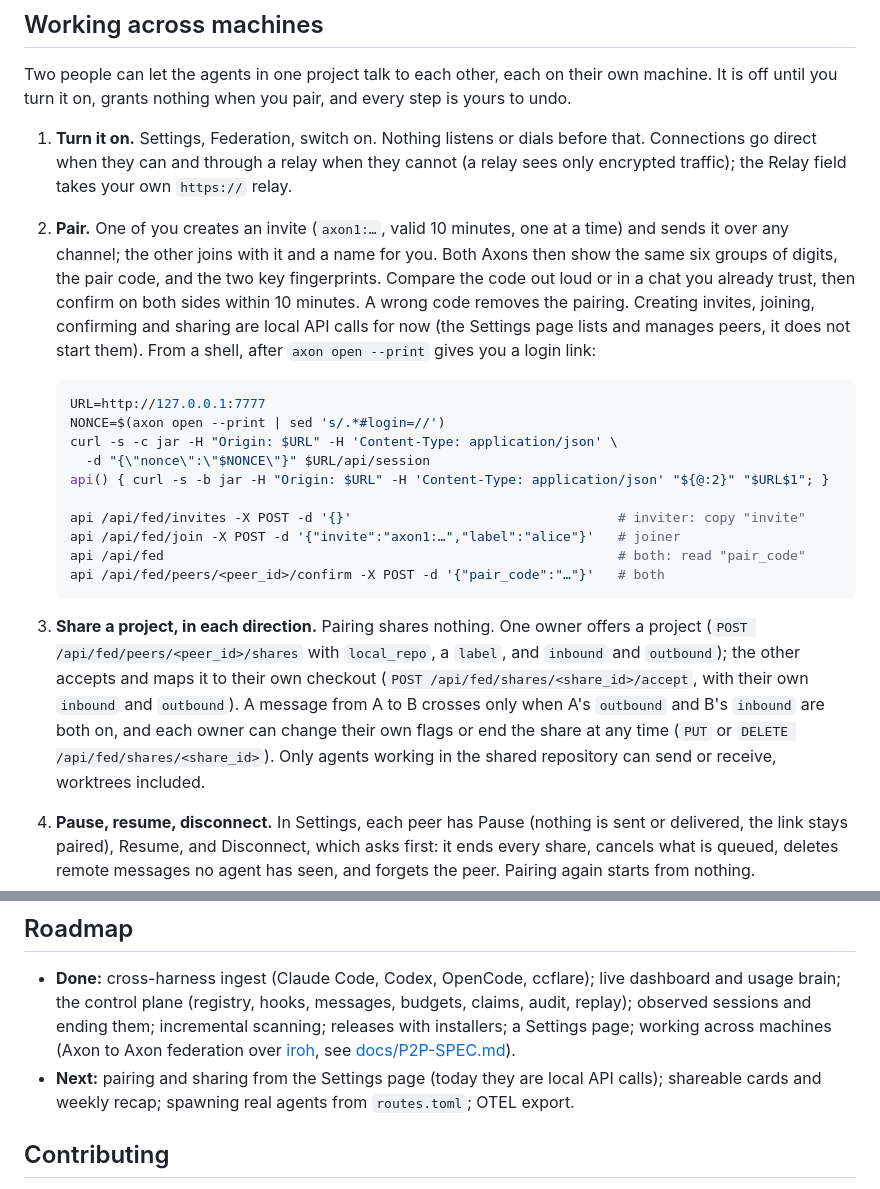
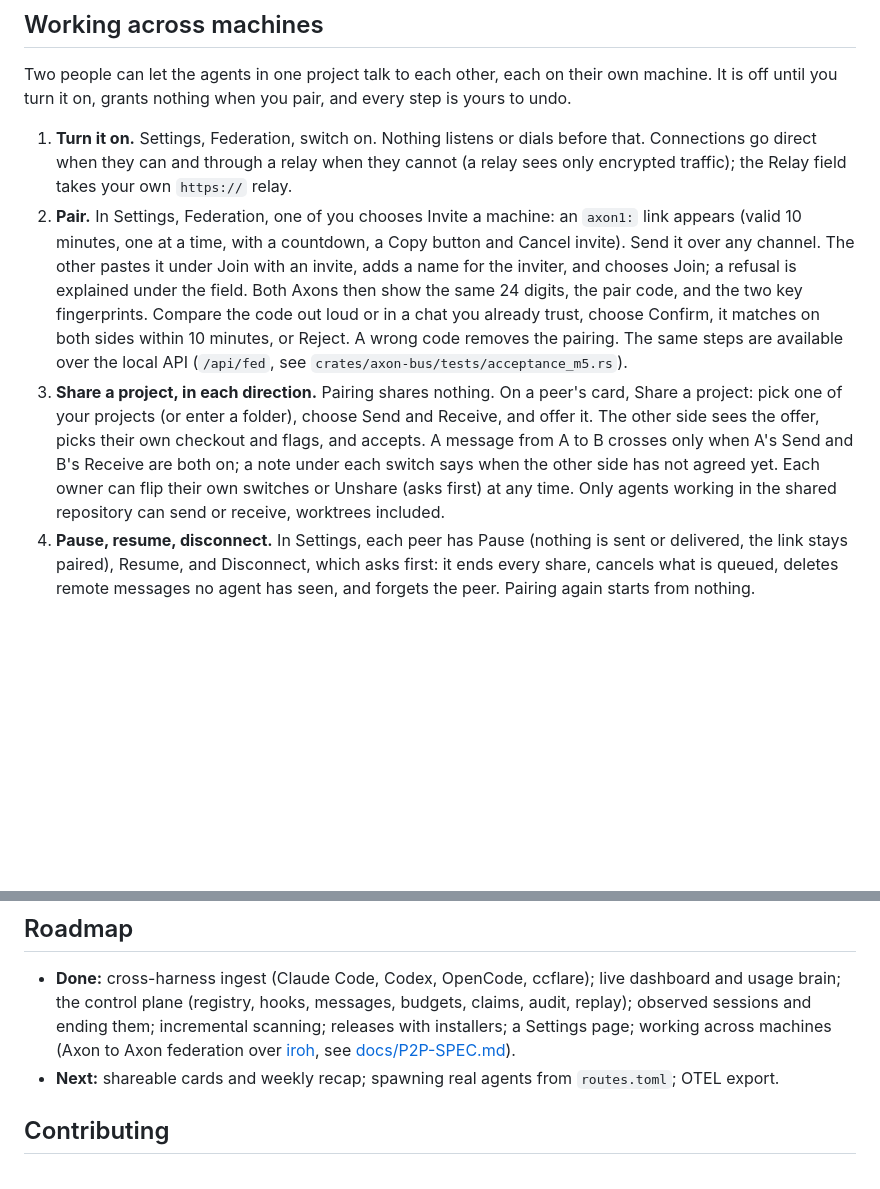
Before and after one commit to danieltamas/axon, a Markdown page: README.md, 2 parts joined by grey strips. Drawn GitHub-style; blank space fills up the shorter version.

Commit message:
docs: pairing and sharing steps now run from Settings

````diff
--- a/README.md
+++ b/README.md
@@ -117,34 +117,21 @@ undo.
 1. **Turn it on.** Settings, Federation, switch on. Nothing listens or dials before that.
    Connections go direct when they can and through a relay when they cannot (a relay sees
    only encrypted traffic); the Relay field takes your own `https://` relay.
-2. **Pair.** One of you creates an invite (`axon1:…`, valid 10 minutes, one at a time) and
-   sends it over any channel; the other joins with it and a name for you. Both Axons then show
-   the same six groups of digits, the pair code, and the two key fingerprints. Compare the
-   code out loud or in a chat you already trust, then confirm on both sides within 10 minutes.
-   A wrong code removes the pairing. Creating invites, joining, confirming and sharing are
-   local API calls for now (the Settings page lists and manages peers, it does not start
-   them). From a shell, after `axon open --print` gives you a login link:
-
-   ```bash
-   URL=http://127.0.0.1:7777
-   NONCE=$(axon open --print | sed 's/.*#login=//')
-   curl -s -c jar -H "Origin: $URL" -H 'Content-Type: application/json' \
-     -d "{\"nonce\":\"$NONCE\"}" $URL/api/session
-   api() { curl -s -b jar -H "Origin: $URL" -H 'Content-Type: application/json' "${@:2}" "$URL$1"; }
-
-   api /api/fed/invites -X POST -d '{}'                                  # inviter: copy "invite"
-   api /api/fed/join -X POST -d '{"invite":"axon1:…","label":"alice"}'   # joiner
-   api /api/fed                                                          # both: read "pair_code"
-   api /api/fed/peers/<peer_id>/confirm -X POST -d '{"pair_code":"…"}'   # both
-   ```
-3. **Share a project, in each direction.** Pairing shares nothing. One owner offers a project
-   (`POST /api/fed/peers/<peer_id>/shares` with `local_repo`, a `label`, and `inbound` and
-   `outbound`); the other accepts and maps it to their own checkout
-   (`POST /api/fed/shares/<share_id>/accept`, with their own `inbound` and `outbound`). A
-   message from A to B crosses only when A's `outbound` and B's `inbound` are both on, and each
-   owner can change their own flags or end the share at any time (`PUT` or `DELETE
-   /api/fed/shares/<share_id>`). Only agents working in the shared repository can send or
-   receive, worktrees included.
+2. **Pair.** In Settings, Federation, one of you chooses Invite a machine: an `axon1:`
+   link appears (valid 10 minutes, one at a time, with a countdown, a Copy button and Cancel
+   invite). Send it over any channel. The other pastes it under Join with an invite, adds a
+   name for the inviter, and chooses Join; a refusal is explained under the field. Both
+   Axons then show the same 24 digits, the pair code, and the two key fingerprints. Compare
+   the code out loud or in a chat you already trust, choose Confirm, it matches on both
+   sides within 10 minutes, or Reject. A wrong code removes the pairing. The same steps
+   are available over the local API (`/api/fed`, see `crates/axon-bus/tests/acceptance_m5.rs`).
+3. **Share a project, in each direction.** Pairing shares nothing. On a peer's card, Share a
+   project: pick one of your projects (or enter a folder), choose Send and Receive, and offer
+   it. The other side sees the offer, picks their own checkout and flags, and accepts. A
+   message from A to B crosses only when A's Send and B's Receive are both on; a note under
+   each switch says when the other side has not agreed yet. Each owner can flip their own
+   switches or Unshare (asks first) at any time. Only agents working in the shared repository
+   can send or receive, worktrees included.
 4. **Pause, resume, disconnect.** In Settings, each peer has Pause (nothing is sent or
    delivered, the link stays paired), Resume, and Disconnect, which asks first: it ends every
    share, cancels what is queued, deletes remote messages no agent has seen, and forgets the
@@ -204,8 +191,7 @@ the control plane.
   observed sessions and ending them; incremental scanning; releases with installers; a
   Settings page; working across machines (Axon to Axon federation over
   [iroh](https://iroh.computer), see [docs/P2P-SPEC.md](./docs/P2P-SPEC.md)).
-- **Next:** pairing and sharing from the Settings page (today they are local API calls);
-  shareable cards and weekly recap; spawning real agents from `routes.toml`; OTEL
+- **Next:** shareable cards and weekly recap; spawning real agents from `routes.toml`; OTEL
   export.
 
 ## Contributing
````
